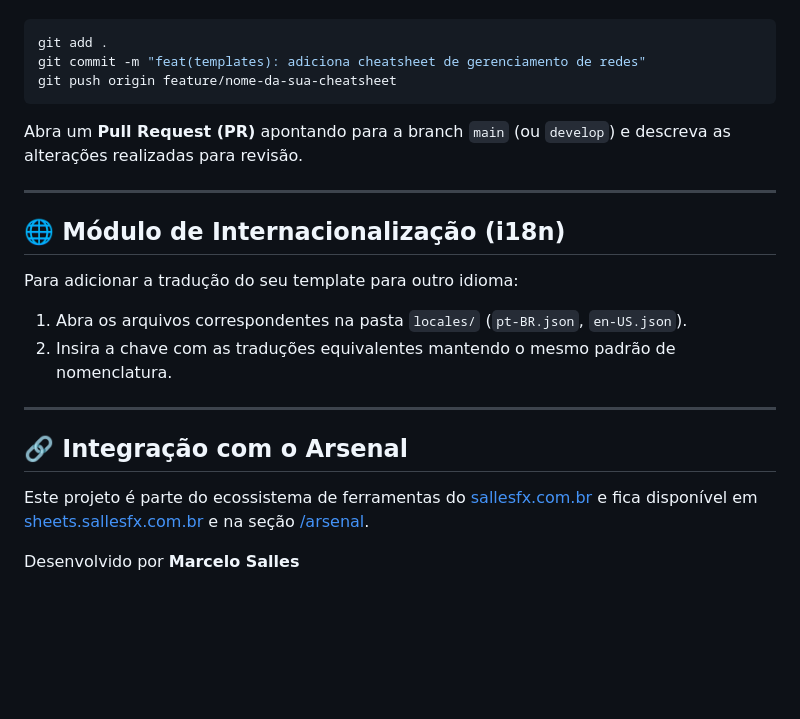
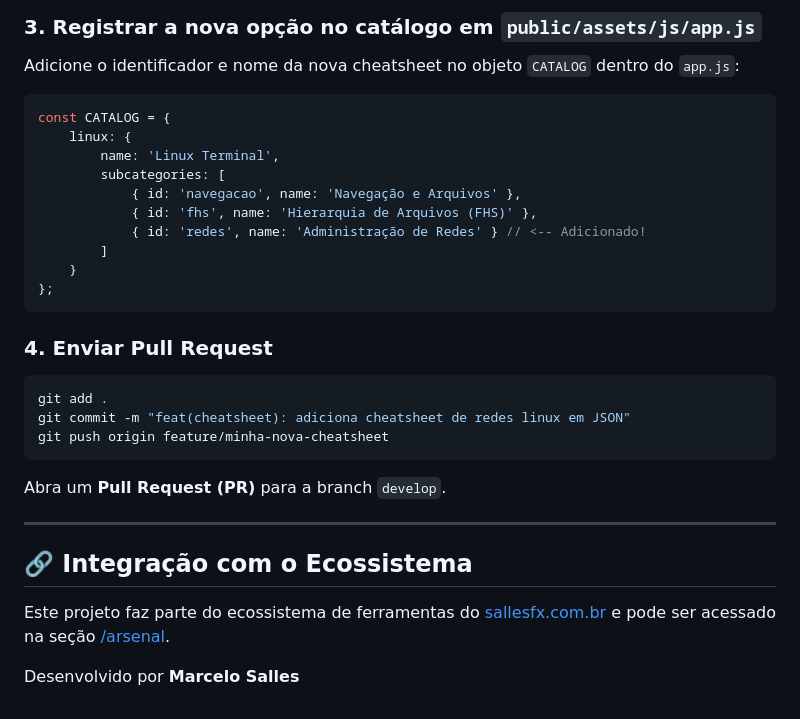
Before and after one commit to sallesfx/sheets-sallesfx, a Markdown page: README.md, the part around one of its changes. Rendered like a GitHub page; blank space fills up the shorter version.

````diff
--- a/README.md
+++ b/README.md
@@ -64,23 +71,32 @@ Após testar seu template localmente:
 
+### 3. Registrar a nova opção no catálogo em `public/assets/js/app.js`
+Adicione o identificador e nome da nova cheatsheet no objeto `CATALOG` dentro do `app.js`:
+
+```javascript
+const CATALOG = {
+    linux: {
+        name: 'Linux Terminal',
+        subcategories: [
+            { id: 'navegacao', name: 'Navegação e Arquivos' },
+            { id: 'fhs', name: 'Hierarquia de Arquivos (FHS)' },
+            { id: 'redes', name: 'Administração de Redes' } // <-- Adicionado!
+        ]
+    }
+};
+```
+
+### 4. Enviar Pull Request
 ```bash
 git add .
-git commit -m "feat(templates): adiciona cheatsheet de gerenciamento de redes"
-git push origin feature/nome-da-sua-cheatsheet
+git commit -m "feat(cheatsheet): adiciona cheatsheet de redes linux em JSON"
+git push origin feature/minha-nova-cheatsheet
 ```
-Abra um **Pull Request (PR)** apontando para a branch `main` (ou `develop`) e descreva as alterações realizadas para revisão.
+Abra um **Pull Request (PR)** para a branch `develop`.
 
 ---
 
-## 🌐 Módulo de Internacionalização (i18n)
+## 🔗 Integração com o Ecossistema
 
-Para adicionar a tradução do seu template para outro idioma:
-1. Abra os arquivos correspondentes na pasta `locales/` (`pt-BR.json`, `en-US.json`).
-2. Insira a chave com as traduções equivalentes mantendo o mesmo padrão de nomenclatura.
-
----
-
-## 🔗 Integração com o Arsenal
-
-Este projeto é parte do ecossistema de ferramentas do [sallesfx.com.br](https://sallesfx.com.br) e fica disponível em [sheets.sallesfx.com.br](https://sheets.sallesfx.com.br) e na seção [/arsenal](https://sallesfx.com.br/arsenal/).
+Este projeto faz parte do ecossistema de ferramentas do [sallesfx.com.br](https://sallesfx.com.br) e pode ser acessado na seção [/arsenal](https://sallesfx.com.br/arsenal/).
 
 Desenvolvido por **Marcelo Salles**
````
Also changed, not shown: other parts of README.md (+42 -35 lines).
